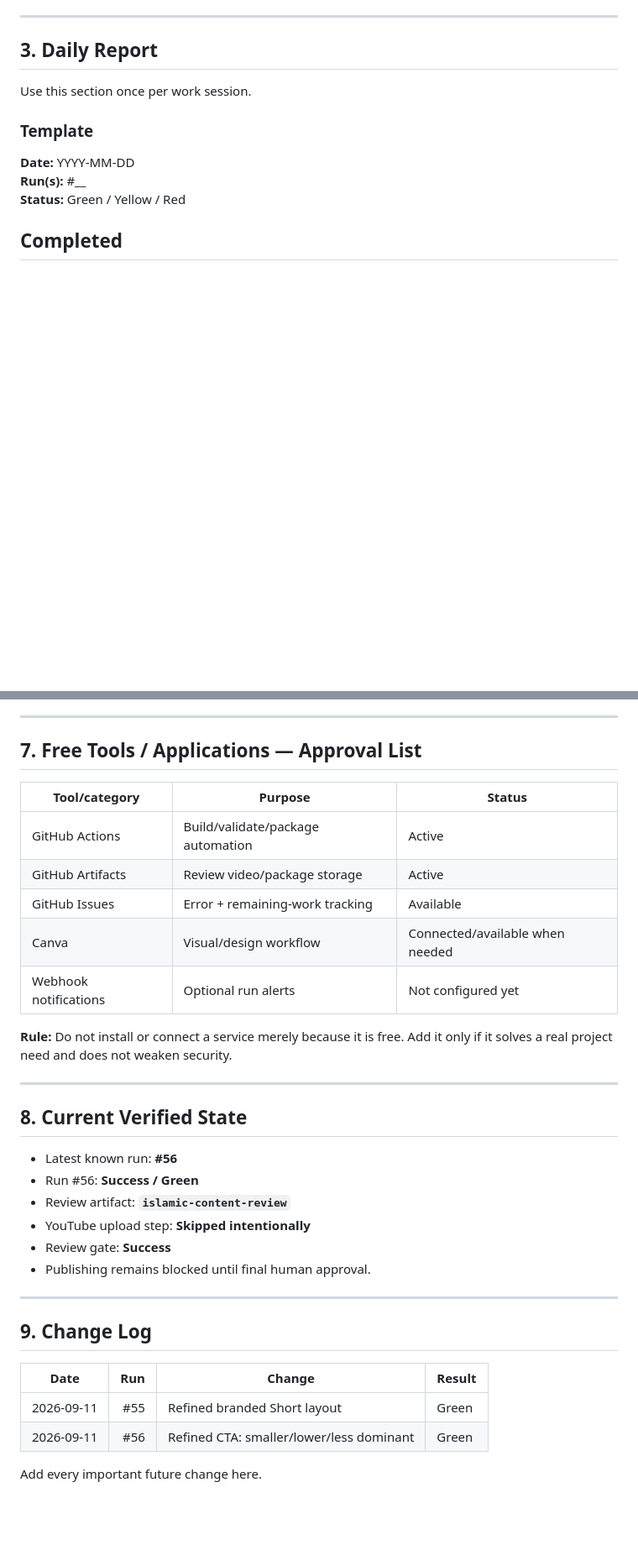
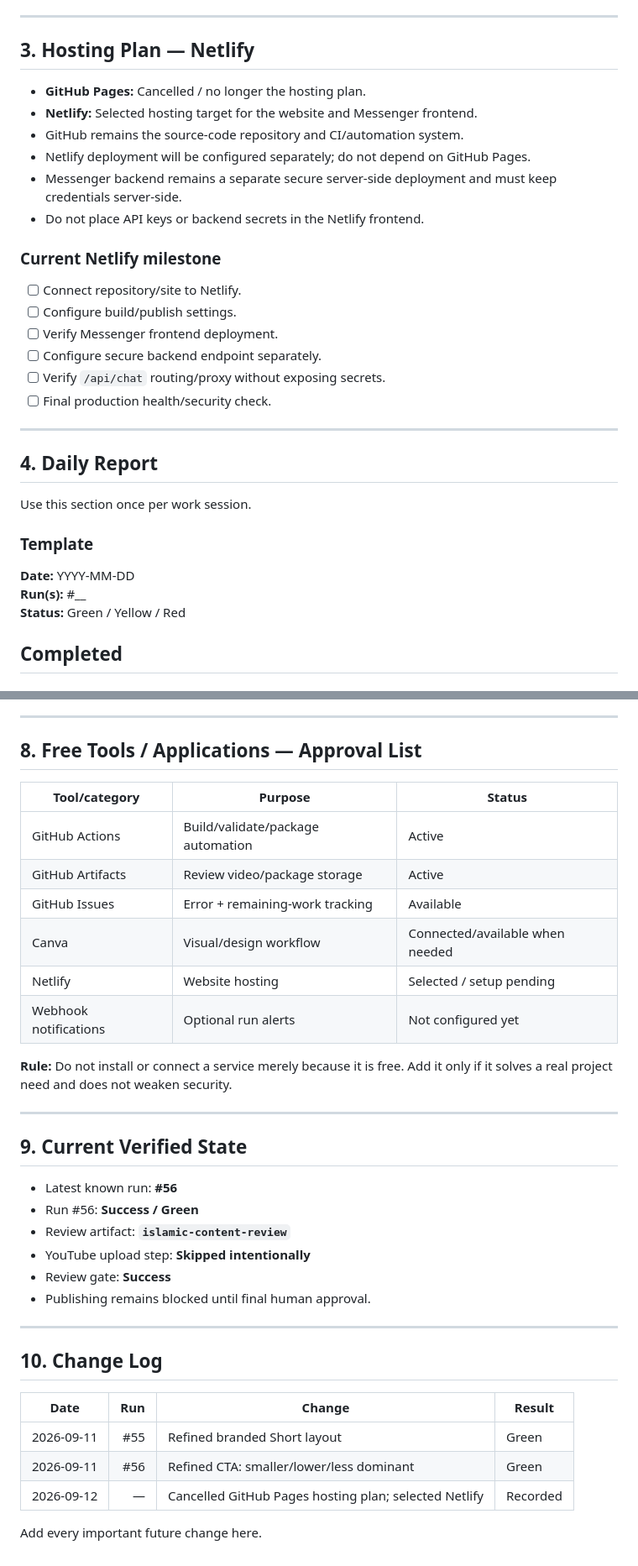
Before and after one commit to hidayattubeofficial-ai/-, a Markdown page: PROJECT_NOTEBOOK.md, 2 parts joined by grey strips. Shown at 84% size. GitHub-like rendering; blank space fills up the shorter version.

Commit message:
docs: update hosting plan to Netlify

```diff
--- a/PROJECT_NOTEBOOK.md
+++ b/PROJECT_NOTEBOOK.md
@@ -68,7 +68,26 @@
 
 ---
 
-## 3. Daily Report
+## 3. Hosting Plan — Netlify
+
+- **GitHub Pages:** Cancelled / no longer the hosting plan.
+- **Netlify:** Selected hosting target for the website and Messenger frontend.
+- GitHub remains the source-code repository and CI/automation system.
+- Netlify deployment will be configured separately; do not depend on GitHub Pages.
+- Messenger backend remains a separate secure server-side deployment and must keep credentials server-side.
+- Do not place API keys or backend secrets in the Netlify frontend.
+
+### Current Netlify milestone
+- [ ] Connect repository/site to Netlify.
+- [ ] Configure build/publish settings.
+- [ ] Verify Messenger frontend deployment.
+- [ ] Configure secure backend endpoint separately.
+- [ ] Verify `/api/chat` routing/proxy without exposing secrets.
+- [ ] Final production health/security check.
+
+---
+
+## 4. Daily Report
 
 Use this section once per work session.
 
@@ -183,7 +203,7 @@ Never put the actual URL in this notebook or workflow source.
 
 ---
 
-## 7. Free Tools / Applications — Approval List
+## 8. Free Tools / Applications — Approval List
 
 | Tool/category | Purpose | Status |
 |---|---|---|
@@ -191,13 +211,14 @@ Never put the actual URL in this notebook or workflow source.
 | GitHub Artifacts | Review video/package storage | Active |
 | GitHub Issues | Error + remaining-work tracking | Available |
 | Canva | Visual/design workflow | Connected/available when needed |
+| Netlify | Website hosting | Selected / setup pending |
 | Webhook notifications | Optional run alerts | Not configured yet |
 
 **Rule:** Do not install or connect a service merely because it is free. Add it only if it solves a real project need and does not weaken security.
 
 ---
 
-## 8. Current Verified State
+## 9. Current Verified State
 
 - Latest known run: **#56**
 - Run #56: **Success / Green**
@@ -208,11 +229,12 @@ Never put the actual URL in this notebook or workflow source.
 
 ---
 
-## 9. Change Log
+## 10. Change Log
 
 | Date | Run | Change | Result |
 |---|---:|---|---|
 | 2026-09-11 | #55 | Refined branded Short layout | Green |
 | 2026-09-11 | #56 | Refined CTA: smaller/lower/less dominant | Green |
+| 2026-09-12 | — | Cancelled GitHub Pages hosting plan; selected Netlify | Recorded |
 
 Add every important future change here.
```
Also changed, not shown: other parts of PROJECT_NOTEBOOK.md (+4 -3 lines).
